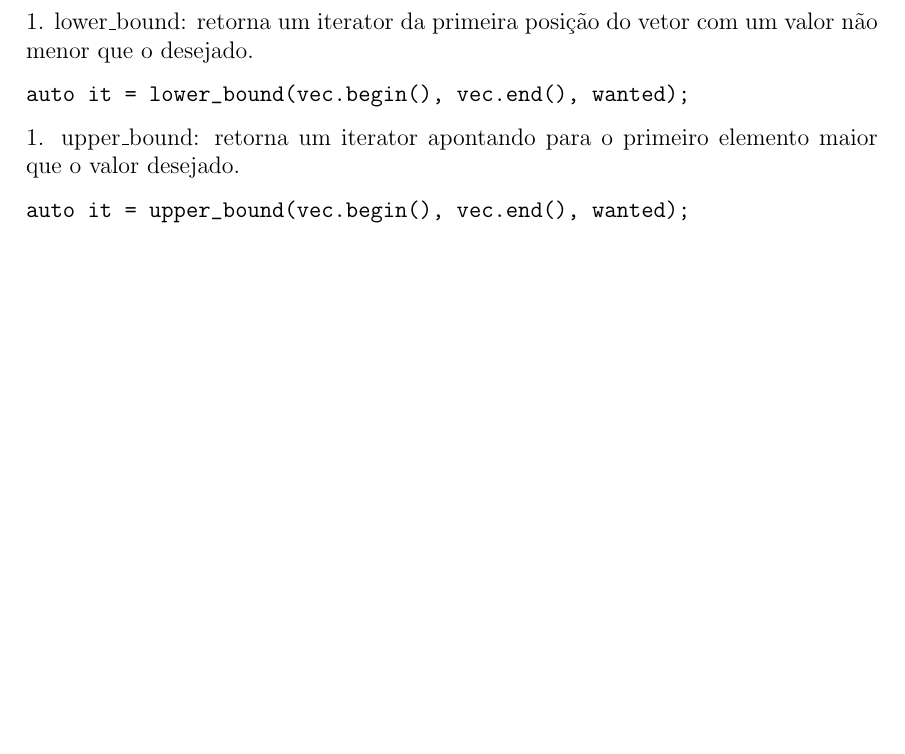
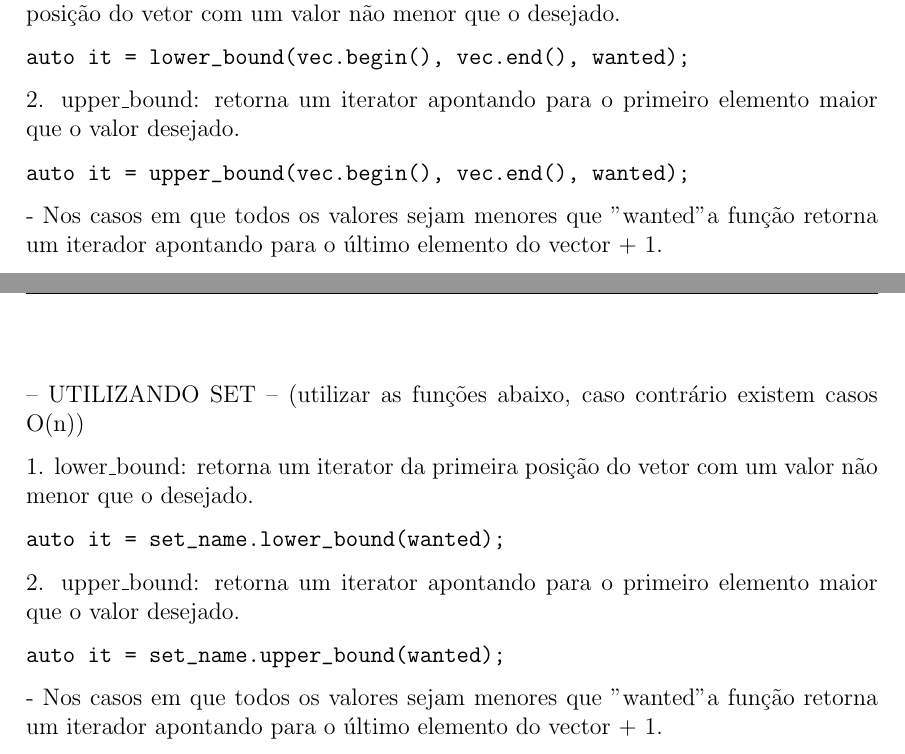
Before and after one commit to henriez/cdp_docs, a LaTeX document (main.tex, which reads 4_ordenacao_e_busca/main.tex): part of page 17 of 34 before the commit and two parts of pages 17 and 18 of 35 after it, the two joined at a grey line, cut so that both start at the same text, the shorter picture padded with empty space. Compiled offline with pdfLaTeX.

Commit message:
Set and Sorting

```diff
--- a/4_ordenacao_e_busca/main.tex
+++ b/4_ordenacao_e_busca/main.tex
@@ -69,10 +69,25 @@ Para a realização da busca binária, é necessário que o vetor esteja inicial
 
+-- UTILIZANDO VECTOR --
 1. lower\_bound: retorna um iterator da primeira posição do vetor com um valor não menor que o desejado.
 \begin{verbatim}
 auto it = lower_bound(vec.begin(), vec.end(), wanted);
 \end{verbatim}
 
-1. upper\_bound: retorna um iterator apontando para o primeiro elemento maior que o valor desejado.
+2. upper\_bound: retorna um iterator apontando para o primeiro elemento maior que o valor desejado.
 \begin{verbatim}
 auto it = upper_bound(vec.begin(), vec.end(), wanted);
 \end{verbatim}
+- Nos casos em que todos os valores sejam menores que "wanted" a função retorna um iterador apontando para o último elemento do vector + 1.\\
+
+-- UTILIZANDO SET -- (utilizar as funções abaixo, caso contrário existem casos O(n))
+
+1. lower\_bound: retorna um iterator da primeira posição do vetor com um valor não menor que o desejado.
+\begin{verbatim}
+auto it = set_name.lower_bound(wanted);
+\end{verbatim}
+
+2. upper\_bound: retorna um iterator apontando para o primeiro elemento maior que o valor desejado.
+\begin{verbatim}
+auto it = set_name.upper_bound(wanted);
+\end{verbatim}
+- Nos casos em que todos os valores sejam menores que "wanted" a função retorna um iterador apontando para o último elemento do vector + 1.
```
Also changed, not shown: 2_STL_stuffs/main.tex (+5 -0 lines), main.pdf (added), 4_ordenacao_e_busca/main.tex (2 more changed lines), 1 other file.
